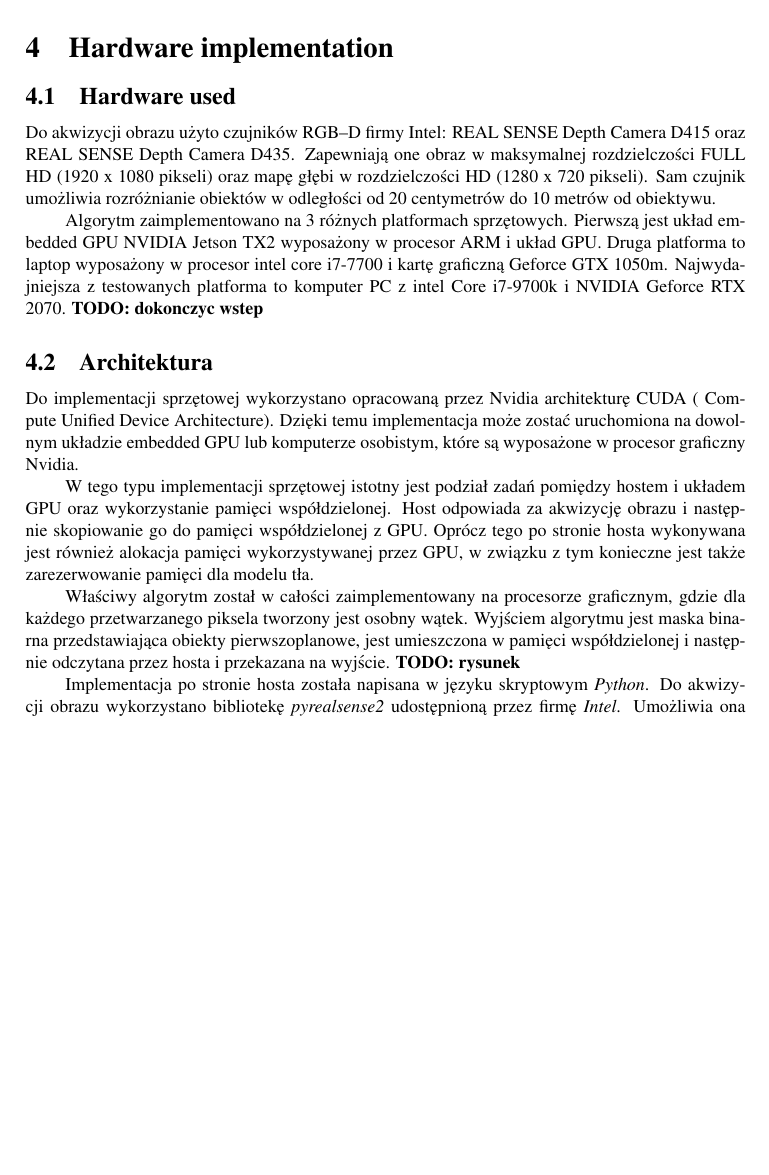
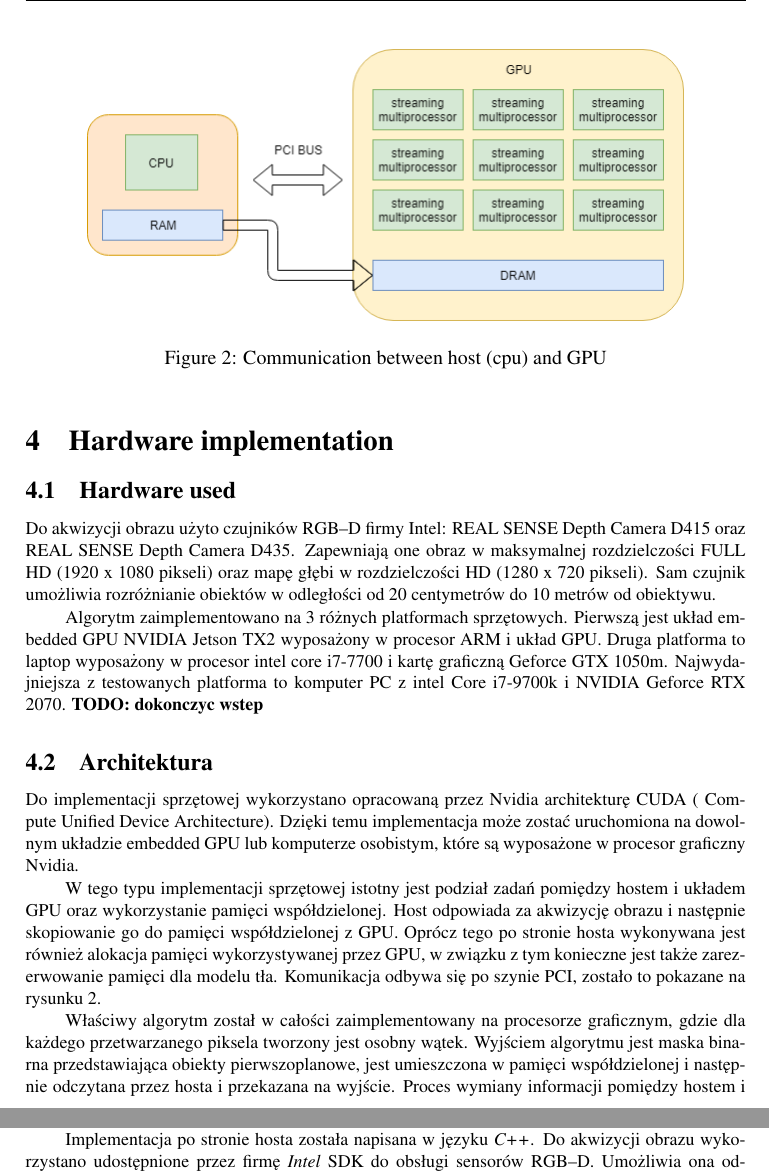
Before and after one commit to kertoip123/RGBD-article, a LaTeX document (jk_automatics_2019.tex): part of page 8 of 10 before the commit and two parts of pages 8 and 9 of 11 after it, the two joined at a grey line, cut at the place of the change, the shorter picture padded with empty space. Compiled offline with pdfLaTeX.

Commit message:
Architecture - add fig

```diff
--- a/jk_automatics_2019.tex
+++ b/jk_automatics_2019.tex
@@ -419,8 +419,17 @@ Algorytm zaimplementowano na 3 różnych platformach sprzętowych. Pierwszą jes
 
 Do implementacji sprzętowej wykorzystano opracowaną przez Nvidia architekturę CUDA ( Compute Unified Device Architecture). Dzięki temu implementacja może zostać uruchomiona na dowolnym układzie embedded GPU lub komputerze osobistym, które są wyposażone w procesor graficzny Nvidia.
 
-W tego typu implementacji sprzętowej istotny jest podział zadań pomiędzy hostem i układem GPU oraz wykorzystanie pamięci współdzielonej. Host odpowiada za akwizycję obrazu i następnie skopiowanie go do pamięci współdzielonej z GPU. Oprócz tego po stronie hosta wykonywana jest również alokacja pamięci wykorzystywanej przez GPU, w związku z tym konieczne jest także zarezerwowanie pamięci dla modelu tła.
+W tego typu implementacji sprzętowej istotny jest podział zadań pomiędzy hostem i układem GPU oraz wykorzystanie pamięci współdzielonej. Host odpowiada za akwizycję obrazu i następnie skopiowanie go do pamięci współdzielonej z GPU. Oprócz tego po stronie hosta wykonywana jest również alokacja pamięci wykorzystywanej przez GPU, w związku z tym konieczne jest także zarezerwowanie pamięci dla modelu tła. Komunikacja odbywa się po szynie PCI, zostało to pokazane na rysunku \ref{fig:cpu_host}.
 
-Właściwy algorytm został w całości zaimplementowany na procesorze graficznym, gdzie dla każdego przetwarzanego piksela tworzony jest osobny wątek. Wyjściem algorytmu jest maska binarna przedstawiająca obiekty pierwszoplanowe, jest umieszczona w pamięci współdzielonej i następnie odczytana przez hosta i przekazana na wyjście. \textbf{TODO: rysunek}
 
-Implementacja po stronie hosta została napisana w języku skryptowym \textit{Python}. Do akwizycji obrazu wykorzystano bibliotekę \textit{pyrealsense2} udostępnioną przez firmę \textit{Intel}. Umożliwia ona odczyt zarówno obrazu RGB z kamery  jak i składowej głębi w czasie rzeczywistym. Obraz głębi jest przesyłany z czujnika w formacie zmiennoprzecinkowym, zatem przed przesłaniem go do GPU konieczna jest konwersja do formatu 8 bitów na pixel (większa wartość oznacza, że obiekt jest dalej od kamery). Ostatecznie każdy piksel obrazu jest zapisany na 32 bitach, po 8 bitów na każdą składową RGB oraz odległość od czujnika.
+\begin{figure}[!t]
+	\begin{center}
+		\includegraphics[scale=0.50]{img/cpu_host.png}
+		\caption{Communication between host (cpu) and GPU}
+		\label{fig:cpu_host}
+	\end{center}
+\end{figure}
+
+Właściwy algorytm został w całości zaimplementowany na procesorze graficznym, gdzie dla każdego przetwarzanego piksela tworzony jest osobny wątek. Wyjściem algorytmu jest maska binarna przedstawiająca obiekty pierwszoplanowe, jest umieszczona w pamięci współdzielonej i następnie odczytana przez hosta i przekazana na wyjście. Proces wymiany informacji pomiędzy hostem i gpu został pokazany na rys. \ref{fig:gpu_alg}.
+
+Implementacja po stronie hosta została napisana w języku \textit{C++}. Do akwizycji obrazu wykorzystano udostępnione przez firmę \textit{Intel} SDK do obsługi sensorów RGB--D. Umożliwia ona odczyt zarówno obrazu RGB z kamery  jak i składowej głębi w czasie rzeczywistym. Obraz głębi jest przesyłany z czujnika w formacie zmiennoprzecinkowym, zatem przed przesłaniem go do GPU konieczna jest konwersja do formatu 8 bitów na pixel (większa wartość oznacza, że obiekt jest dalej od kamery). Ostatecznie każdy piksel obrazu jest zapisany na 32 bitach, po 8 bitów na każdą składową RGB oraz odległość od czujnika.
```
Also changed, not shown: img/cpu_host.png (added), img/gpu_bs_alg.png (added), jk_automatics_2019.pdf, jk_automatics_2019.tex (8 more changed lines).
